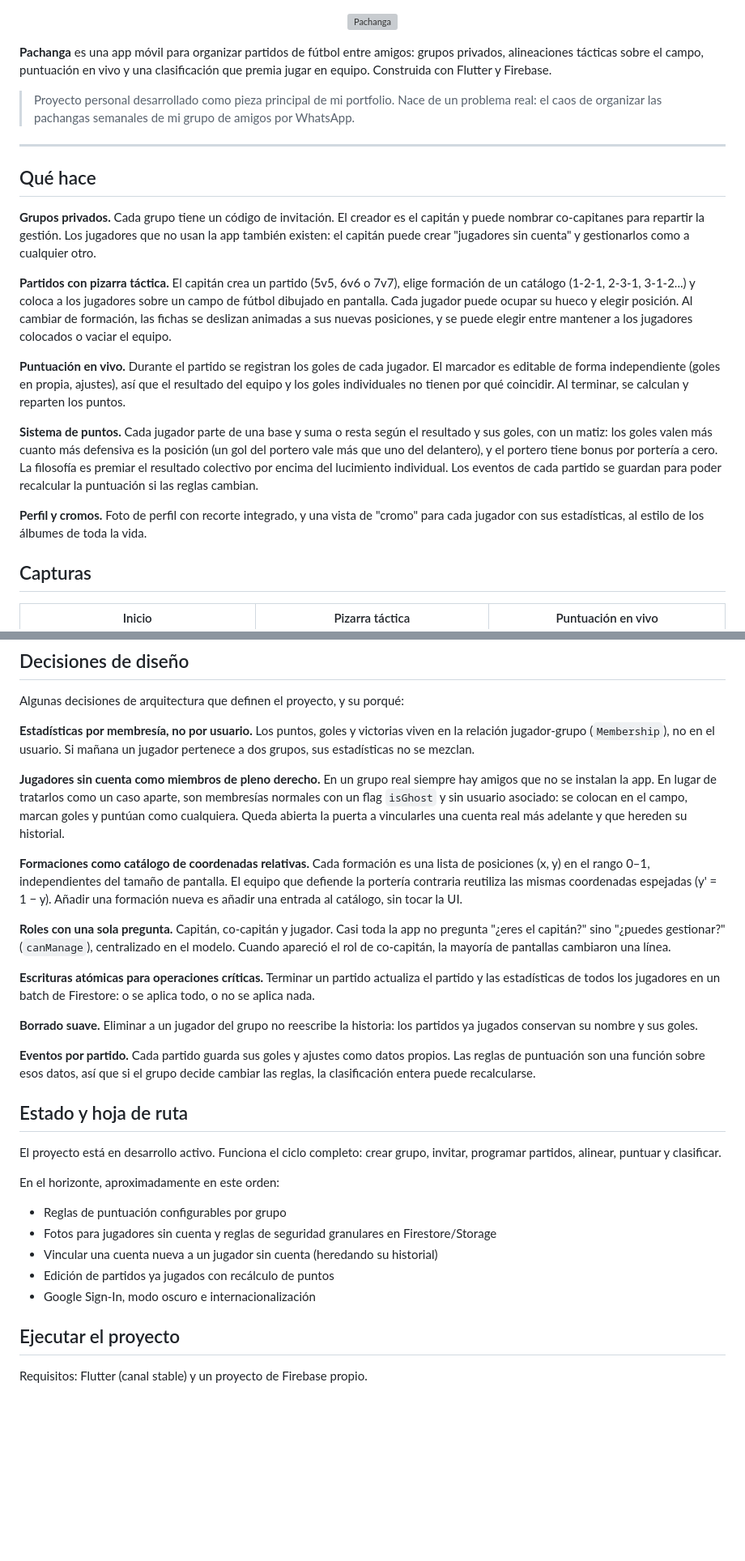
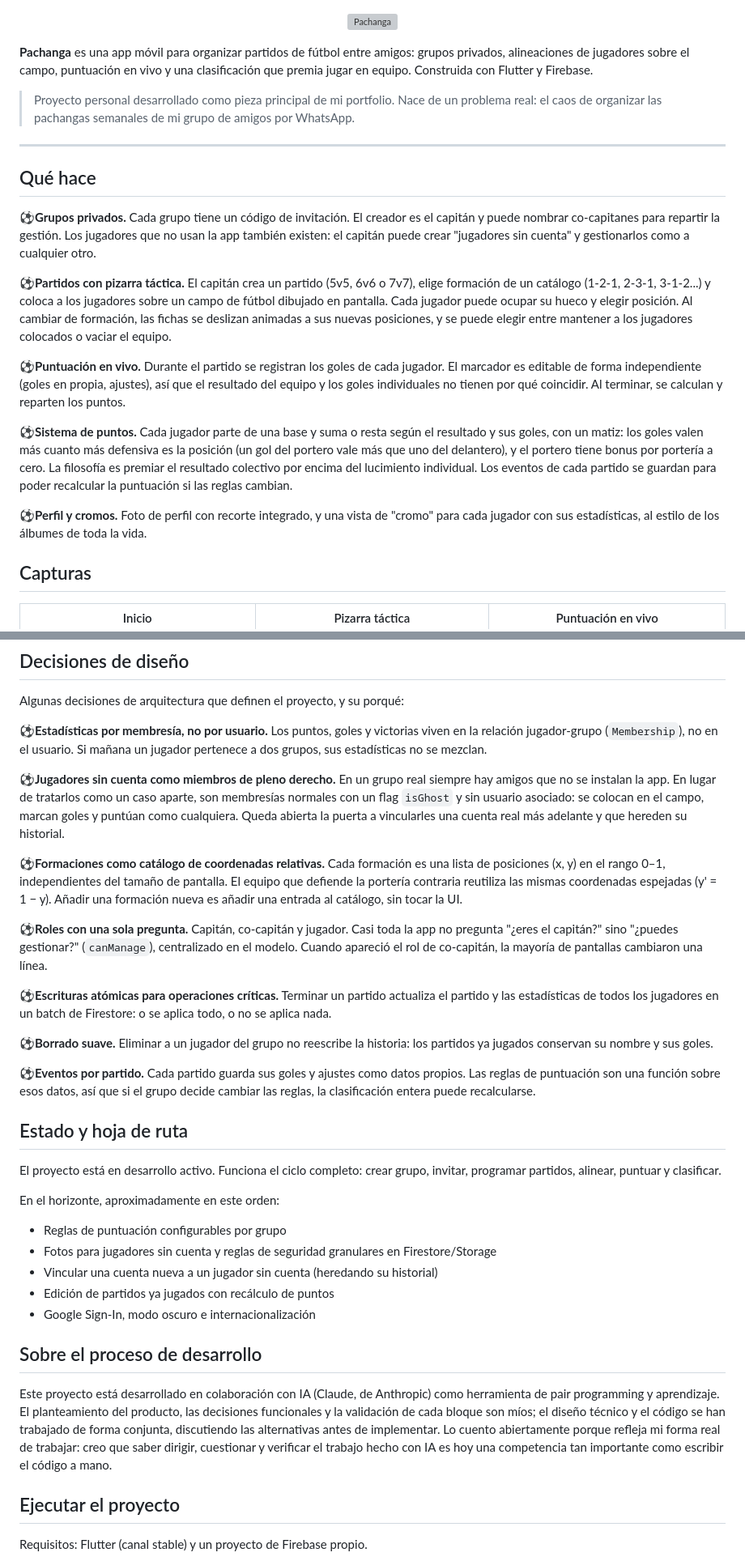
Before and after one commit to FranGonzalez7/pachanga, a Markdown page: README.md, 2 parts joined by grey strips. Shown at 81% size. GitHub-like rendering; blank space fills up the shorter version; grey boxes are pictures that could not be loaded.

Commit message:
Actualizamos README2

```diff
--- a/README.md
+++ b/README.md
@@ -2,7 +2,7 @@
   <img src="screenshots/logo.png" width="280" alt="Pachanga" />
 </p>
 
-**Pachanga** es una app móvil para organizar partidos de fútbol entre amigos: grupos privados, alineaciones tácticas sobre el campo, puntuación en vivo y una clasificación que premia jugar en equipo. Construida con Flutter y Firebase.
+**Pachanga** es una app móvil para organizar partidos de fútbol entre amigos: grupos privados, alineaciones de jugadores sobre el campo, puntuación en vivo y una clasificación que premia jugar en equipo. Construida con Flutter y Firebase.
 
 > Proyecto personal desarrollado como pieza principal de mi portfolio. Nace de un problema real: el caos de organizar las pachangas semanales de mi grupo de amigos por WhatsApp.
 
@@ -10,15 +10,15 @@
 
 ## Qué hace
 
-**Grupos privados.** Cada grupo tiene un código de invitación. El creador es el capitán y puede nombrar co-capitanes para repartir la gestión. Los jugadores que no usan la app también existen: el capitán puede crear "jugadores sin cuenta" y gestionarlos como a cualquier otro.
+**⚽Grupos privados.** Cada grupo tiene un código de invitación. El creador es el capitán y puede nombrar co-capitanes para repartir la gestión. Los jugadores que no usan la app también existen: el capitán puede crear "jugadores sin cuenta" y gestionarlos como a cualquier otro.
 
-**Partidos con pizarra táctica.** El capitán crea un partido (5v5, 6v6 o 7v7), elige formación de un catálogo (1-2-1, 2-3-1, 3-1-2...) y coloca a los jugadores sobre un campo de fútbol dibujado en pantalla. Cada jugador puede ocupar su hueco y elegir posición. Al cambiar de formación, las fichas se deslizan animadas a sus nuevas posiciones, y se puede elegir entre mantener a los jugadores colocados o vaciar el equipo.
+**⚽Partidos con pizarra táctica.** El capitán crea un partido (5v5, 6v6 o 7v7), elige formación de un catálogo (1-2-1, 2-3-1, 3-1-2...) y coloca a los jugadores sobre un campo de fútbol dibujado en pantalla. Cada jugador puede ocupar su hueco y elegir posición. Al cambiar de formación, las fichas se deslizan animadas a sus nuevas posiciones, y se puede elegir entre mantener a los jugadores colocados o vaciar el equipo.
 
-**Puntuación en vivo.** Durante el partido se registran los goles de cada jugador. El marcador es editable de forma independiente (goles en propia, ajustes), así que el resultado del equipo y los goles individuales no tienen por qué coincidir. Al terminar, se calculan y reparten los puntos.
+**⚽Puntuación en vivo.** Durante el partido se registran los goles de cada jugador. El marcador es editable de forma independiente (goles en propia, ajustes), así que el resultado del equipo y los goles individuales no tienen por qué coincidir. Al terminar, se calculan y reparten los puntos.
 
-**Sistema de puntos.** Cada jugador parte de una base y suma o resta según el resultado y sus goles, con un matiz: los goles valen más cuanto más defensiva es la posición (un gol del portero vale más que uno del delantero), y el portero tiene bonus por portería a cero. La filosofía es premiar el resultado colectivo por encima del lucimiento individual. Los eventos de cada partido se guardan para poder recalcular la puntuación si las reglas cambian.
+**⚽Sistema de puntos.** Cada jugador parte de una base y suma o resta según el resultado y sus goles, con un matiz: los goles valen más cuanto más defensiva es la posición (un gol del portero vale más que uno del delantero), y el portero tiene bonus por portería a cero. La filosofía es premiar el resultado colectivo por encima del lucimiento individual. Los eventos de cada partido se guardan para poder recalcular la puntuación si las reglas cambian.
 
-**Perfil y cromos.** Foto de perfil con recorte integrado, y una vista de "cromo" para cada jugador con sus estadísticas, al estilo de los álbumes de toda la vida.
+**⚽Perfil y cromos.** Foto de perfil con recorte integrado, y una vista de "cromo" para cada jugador con sus estadísticas, al estilo de los álbumes de toda la vida.
 
 ## Capturas
 
@@ -52,19 +52,19 @@
 
 Algunas decisiones de arquitectura que definen el proyecto, y su porqué:
 
-**Estadísticas por membresía, no por usuario.** Los puntos, goles y victorias viven en la relación jugador-grupo (`Membership`), no en el usuario. Si mañana un jugador pertenece a dos grupos, sus estadísticas no se mezclan.
+**⚽Estadísticas por membresía, no por usuario.** Los puntos, goles y victorias viven en la relación jugador-grupo (`Membership`), no en el usuario. Si mañana un jugador pertenece a dos grupos, sus estadísticas no se mezclan.
 
-**Jugadores sin cuenta como miembros de pleno derecho.** En un grupo real siempre hay amigos que no se instalan la app. En lugar de tratarlos como un caso aparte, son membresías normales con un flag `isGhost` y sin usuario asociado: se colocan en el campo, marcan goles y puntúan como cualquiera. Queda abierta la puerta a vincularles una cuenta real más adelante y que hereden su historial.
+**⚽Jugadores sin cuenta como miembros de pleno derecho.** En un grupo real siempre hay amigos que no se instalan la app. En lugar de tratarlos como un caso aparte, son membresías normales con un flag `isGhost` y sin usuario asociado: se colocan en el campo, marcan goles y puntúan como cualquiera. Queda abierta la puerta a vincularles una cuenta real más adelante y que hereden su historial.
 
-**Formaciones como catálogo de coordenadas relativas.** Cada formación es una lista de posiciones (x, y) en el rango 0–1, independientes del tamaño de pantalla. El equipo que defiende la portería contraria reutiliza las mismas coordenadas espejadas (y' = 1 − y). Añadir una formación nueva es añadir una entrada al catálogo, sin tocar la UI.
+**⚽Formaciones como catálogo de coordenadas relativas.** Cada formación es una lista de posiciones (x, y) en el rango 0–1, independientes del tamaño de pantalla. El equipo que defiende la portería contraria reutiliza las mismas coordenadas espejadas (y' = 1 − y). Añadir una formación nueva es añadir una entrada al catálogo, sin tocar la UI.
 
-**Roles con una sola pregunta.** Capitán, co-capitán y jugador. Casi toda la app no pregunta "¿eres el capitán?" sino "¿puedes gestionar?" (`canManage`), centralizado en el modelo. Cuando apareció el rol de co-capitán, la mayoría de pantallas cambiaron una línea.
+**⚽Roles con una sola pregunta.** Capitán, co-capitán y jugador. Casi toda la app no pregunta "¿eres el capitán?" sino "¿puedes gestionar?" (`canManage`), centralizado en el modelo. Cuando apareció el rol de co-capitán, la mayoría de pantallas cambiaron una línea.
 
-**Escrituras atómicas para operaciones críticas.** Terminar un partido actualiza el partido y las estadísticas de todos los jugadores en un batch de Firestore: o se aplica todo, o no se aplica nada.
+**⚽Escrituras atómicas para operaciones críticas.** Terminar un partido actualiza el partido y las estadísticas de todos los jugadores en un batch de Firestore: o se aplica todo, o no se aplica nada.
 
-**Borrado suave.** Eliminar a un jugador del grupo no reescribe la historia: los partidos ya jugados conservan su nombre y sus goles.
+**⚽Borrado suave.** Eliminar a un jugador del grupo no reescribe la historia: los partidos ya jugados conservan su nombre y sus goles.
 
-**Eventos por partido.** Cada partido guarda sus goles y ajustes como datos propios. Las reglas de puntuación son una función sobre esos datos, así que si el grupo decide cambiar las reglas, la clasificación entera puede recalcularse.
+**⚽Eventos por partido.** Cada partido guarda sus goles y ajustes como datos propios. Las reglas de puntuación son una función sobre esos datos, así que si el grupo decide cambiar las reglas, la clasificación entera puede recalcularse.
 
 ## Estado y hoja de ruta
 
@@ -77,6 +77,10 @@ En el horizonte, aproximadamente en este orden:
 - Vincular una cuenta nueva a un jugador sin cuenta (heredando su historial)
 - Edición de partidos ya jugados con recálculo de puntos
 - Google Sign-In, modo oscuro e internacionalización
+
+## Sobre el proceso de desarrollo
+
+Este proyecto está desarrollado en colaboración con IA (Claude, de Anthropic) como herramienta de pair programming y aprendizaje. El planteamiento del producto, las decisiones funcionales y la validación de cada bloque son míos; el diseño técnico y el código se han trabajado de forma conjunta, discutiendo las alternativas antes de implementar. Lo cuento abiertamente porque refleja mi forma real de trabajar: creo que saber dirigir, cuestionar y verificar el trabajo hecho con IA es hoy una competencia tan importante como escribir el código a mano.
 
 ## Ejecutar el proyecto
 
```
